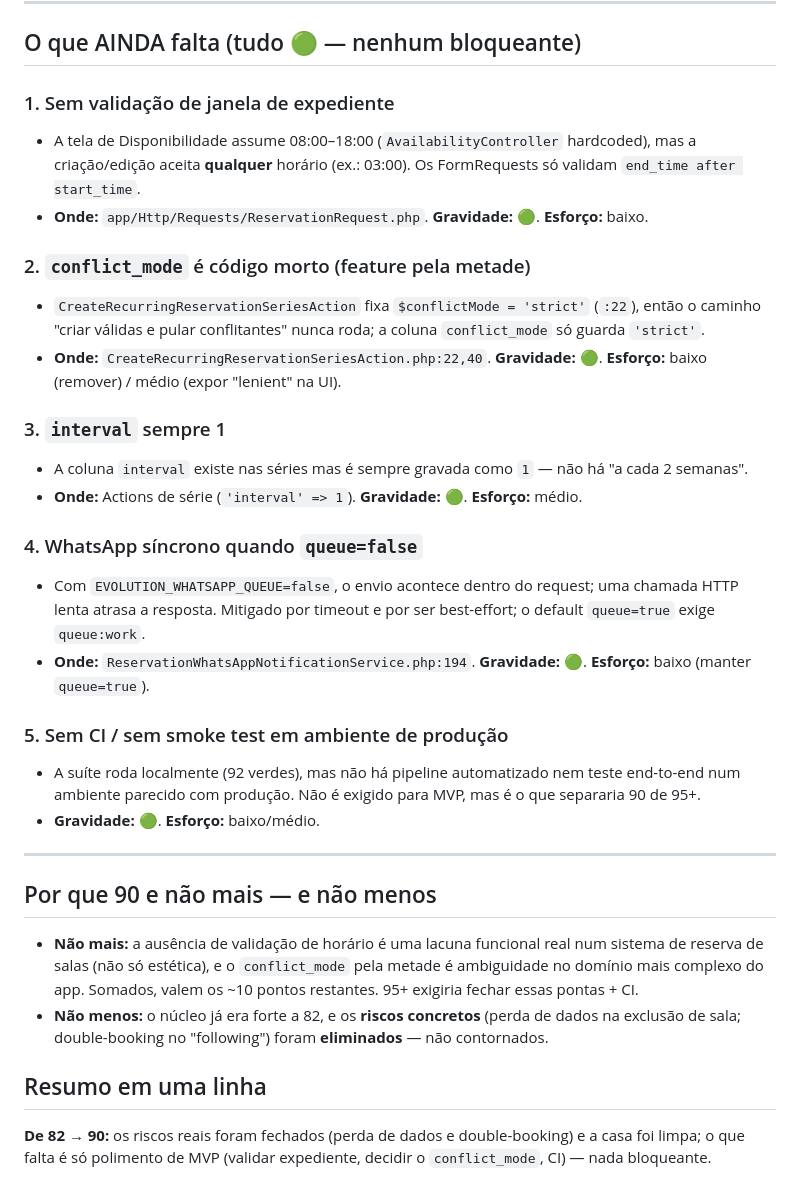
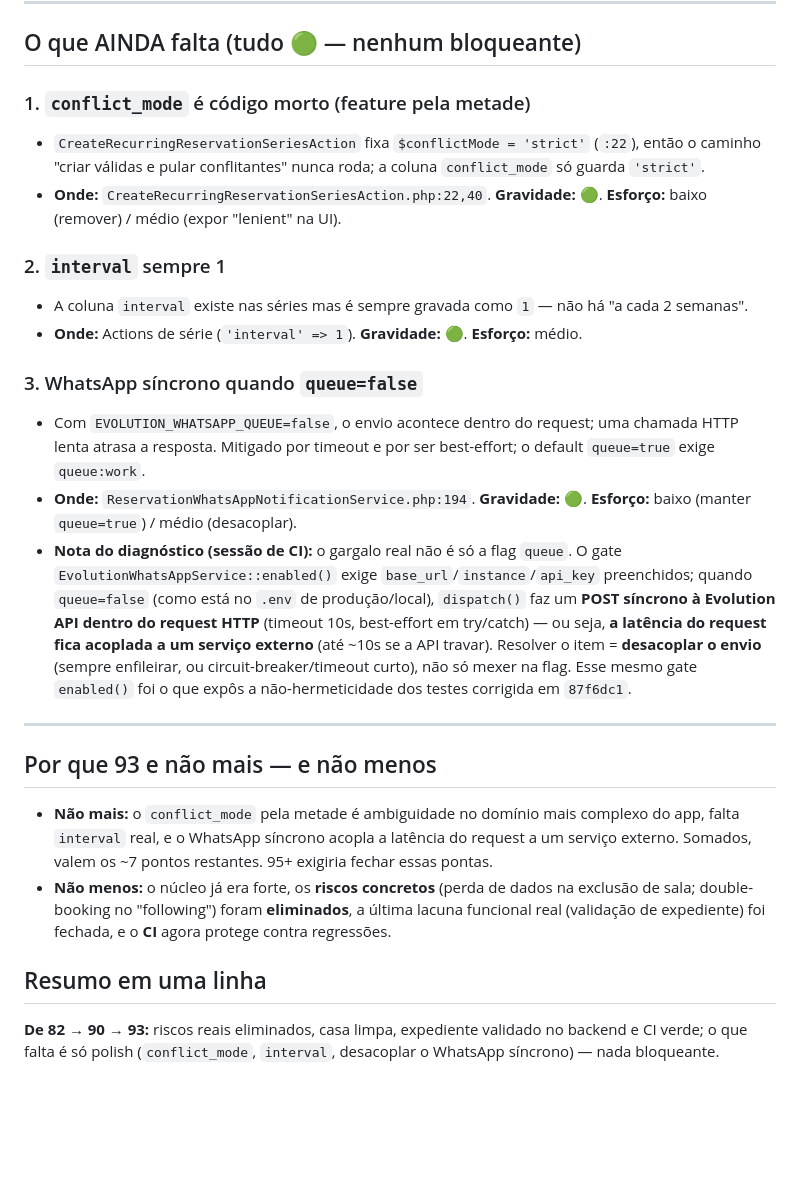
Before and after one commit to rdgx02/meet-bootstrap, a Markdown page: ANALISE_MVP.md, the part around one of its changes. GitHub-like rendering; blank space fills up the shorter version.

```diff
--- a/ANALISE_MVP.md
+++ b/ANALISE_MVP.md
@@ -80,41 +98,39 @@ inclusive na grade PowerGrid (`ReservationsTable.php:299`), não só na policy d
 
 ## O que AINDA falta (tudo 🟢 — nenhum bloqueante)
 
-### 1. Sem validação de janela de expediente
-- A tela de Disponibilidade assume 08:00–18:00 (`AvailabilityController` hardcoded), mas a
-  criação/edição aceita **qualquer** horário (ex.: 03:00). Os FormRequests só validam `end_time after start_time`.
-- **Onde:** `app/Http/Requests/ReservationRequest.php`. **Gravidade:** 🟢. **Esforço:** baixo.
-
-### 2. `conflict_mode` é código morto (feature pela metade)
+### 1. `conflict_mode` é código morto (feature pela metade)
 - `CreateRecurringReservationSeriesAction` fixa `$conflictMode = 'strict'` (`:22`), então o caminho
   "criar válidas e pular conflitantes" nunca roda; a coluna `conflict_mode` só guarda `'strict'`.
 - **Onde:** `CreateRecurringReservationSeriesAction.php:22,40`. **Gravidade:** 🟢. **Esforço:** baixo (remover) / médio (expor "lenient" na UI).
 
-### 3. `interval` sempre 1
+### 2. `interval` sempre 1
 - A coluna `interval` existe nas séries mas é sempre gravada como `1` — não há "a cada 2 semanas".
 - **Onde:** Actions de série (`'interval' => 1`). **Gravidade:** 🟢. **Esforço:** médio.
 
-### 4. WhatsApp síncrono quando `queue=false`
+### 3. WhatsApp síncrono quando `queue=false`
 - Com `EVOLUTION_WHATSAPP_QUEUE=false`, o envio acontece dentro do request; uma chamada HTTP lenta
   atrasa a resposta. Mitigado por timeout e por ser best-effort; o default `queue=true` exige `queue:work`.
-- **Onde:** `ReservationWhatsAppNotificationService.php:194`. **Gravidade:** 🟢. **Esforço:** baixo (manter `queue=true`).
-
-### 5. Sem CI / sem smoke test em ambiente de produção
-- A suíte roda localmente (92 verdes), mas não há pipeline automatizado nem teste end-to-end num
-  ambiente parecido com produção. Não é exigido para MVP, mas é o que separaria 90 de 95+.
-- **Gravidade:** 🟢. **Esforço:** baixo/médio.
+- **Onde:** `ReservationWhatsAppNotificationService.php:194`. **Gravidade:** 🟢. **Esforço:** baixo (manter `queue=true`) / médio (desacoplar).
+- **Nota do diagnóstico (sessão de CI):** o gargalo real não é só a flag `queue`. O gate
+  `EvolutionWhatsAppService::enabled()` exige `base_url`/`instance`/`api_key` preenchidos; quando
+  `queue=false` (como está no `.env` de produção/local), `dispatch()` faz um **POST síncrono à
+  Evolution API dentro do request HTTP** (timeout 10s, best-effort em try/catch) — ou seja, **a
+  latência do request fica acoplada a um serviço externo** (até ~10s se a API travar). Resolver o
+  item = **desacoplar o envio** (sempre enfileirar, ou circuit-breaker/timeout curto), não só mexer
+  na flag. Esse mesmo gate `enabled()` foi o que expôs a não-hermeticidade dos testes corrigida em `87f6dc1`.
 
 ---
 
-## Por que 90 e não mais — e não menos
+## Por que 93 e não mais — e não menos
 
-- **Não mais:** a ausência de validação de horário é uma lacuna funcional real num sistema de
-  reserva de salas (não só estética), e o `conflict_mode` pela metade é ambiguidade no domínio mais
-  complexo do app. Somados, valem os ~10 pontos restantes. 95+ exigiria fechar essas pontas + CI.
-- **Não menos:** o núcleo já era forte a 82, e os **riscos concretos** (perda de dados na exclusão
-  de sala; double-booking no "following") foram **eliminados** — não contornados.
+- **Não mais:** o `conflict_mode` pela metade é ambiguidade no domínio mais complexo do app, falta
+  `interval` real, e o WhatsApp síncrono acopla a latência do request a um serviço externo. Somados,
+  valem os ~7 pontos restantes. 95+ exigiria fechar essas pontas.
+- **Não menos:** o núcleo já era forte, os **riscos concretos** (perda de dados na exclusão de sala;
+  double-booking no "following") foram **eliminados**, a última lacuna funcional real (validação de
+  expediente) foi fechada, e o **CI** agora protege contra regressões.
 
 ## Resumo em uma linha
 
-**De 82 → 90:** os riscos reais foram fechados (perda de dados e double-booking) e a casa foi limpa;
-o que falta é só polimento de MVP (validar expediente, decidir o `conflict_mode`, CI) — nada bloqueante.
+**De 82 → 90 → 93:** riscos reais eliminados, casa limpa, expediente validado no backend e CI verde;
+o que falta é só polish (`conflict_mode`, `interval`, desacoplar o WhatsApp síncrono) — nada bloqueante.
```
Also changed, not shown: other parts of ANALISE_MVP.md (+34 -16 lines).
